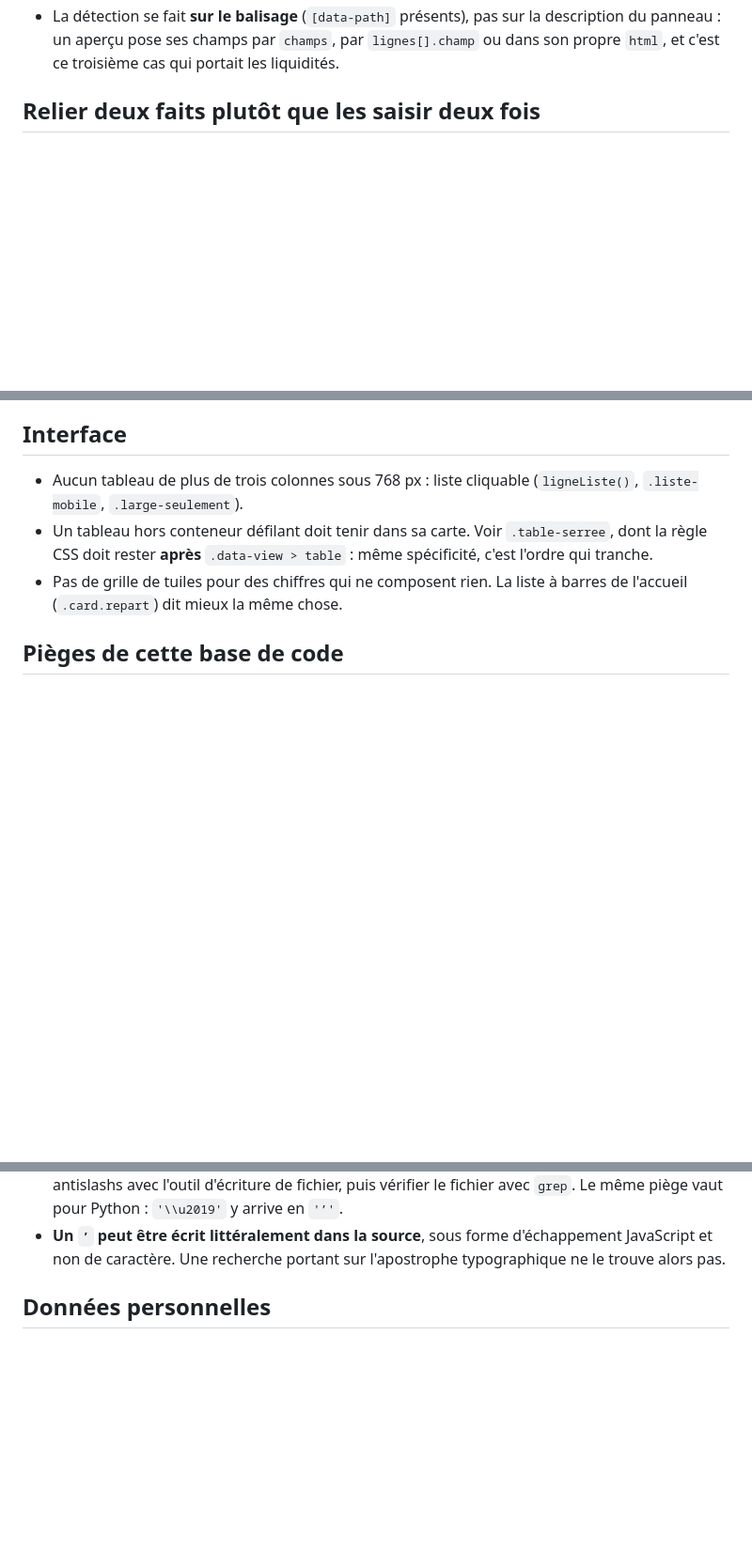
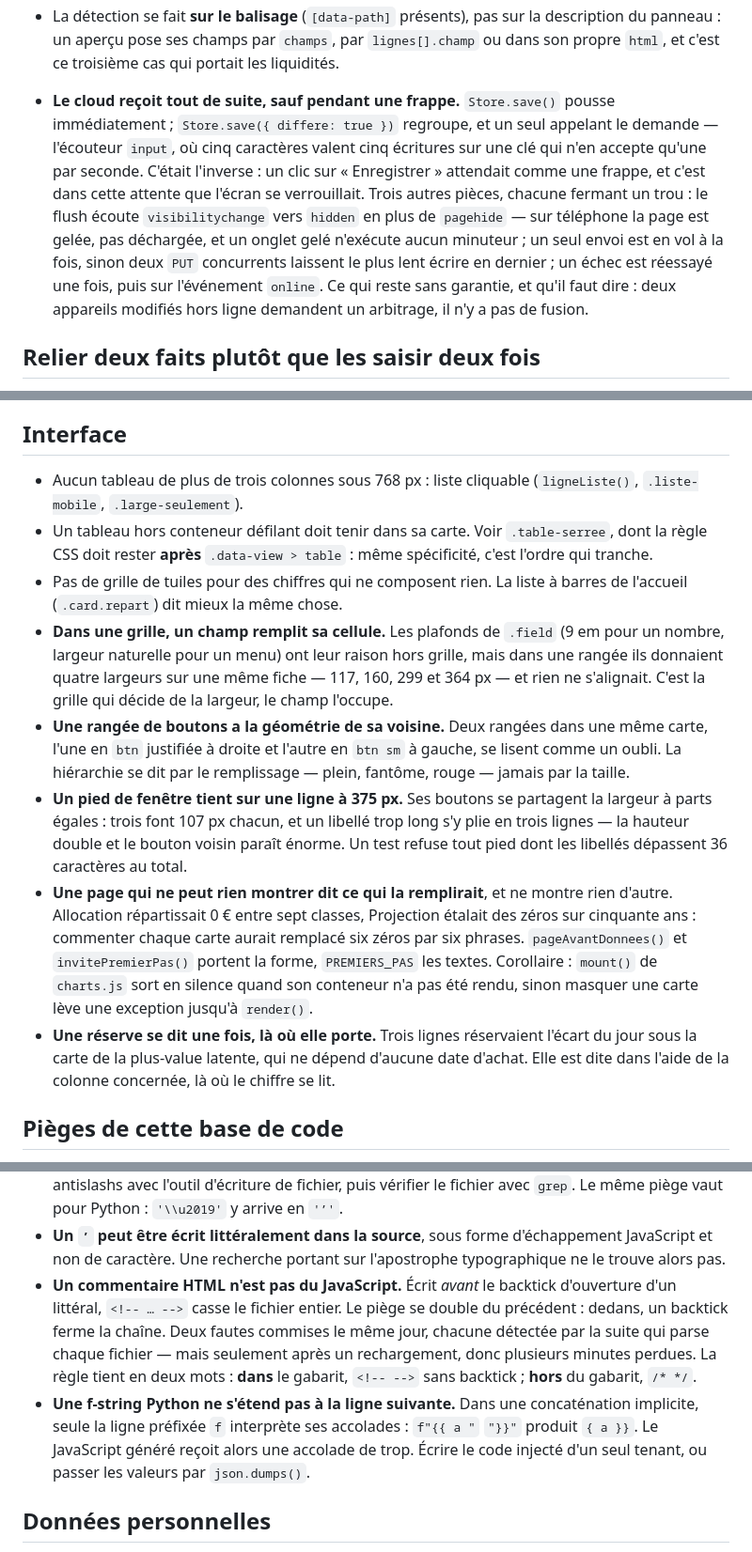
Before and after one commit to pierrelouis-fetet/Tallya-demo, a Markdown page: CLAUDE.md, 3 parts joined by grey strips. Shown at 94% size. Drawn GitHub-style; blank space fills up the shorter version.

Commit message:
The day's rules move into CLAUDE.md
Six rules born from today's fixes, and two traps. They were held in the commits
and in ETAT.md, so readable to whoever goes looking: in CLAUDE.md they are read
before writing.

Interface: a field fills its cell inside a grid, a button row shares its
neighbour's geometry, a window footer fits on one line at 375px, a page that can
show nothing says what would fill it, a caveat is stated once where it applies.

Writing: the cloud receives immediately except while typing, with its three
pieces — the flush on visibilitychange, one write in flight, one retry — and what
remains without guarantee.

Traps: an HTML comment placed outside the template literal breaks the file, and a
Python f-string does not extend to the next line of an implicit concatenation.
Both cost time today, each of them twice.

Co-Authored-By: Claude Opus 5 <noreply@anthropic.com>

```diff
--- a/CLAUDE.md
+++ b/CLAUDE.md
@@ -129,6 +129,20 @@ Deux régimes, et le choix n'est pas décoratif.
   `lignes[].champ` ou dans son propre `html`, et c'est ce troisième cas qui
   portait les liquidités.
 
+- **Le cloud reçoit tout de suite, sauf pendant une frappe.** `Store.save()`
+  pousse immédiatement ; `Store.save({ differe: true })` regroupe, et un seul
+  appelant le demande — l'écouteur `input`, où cinq caractères valent cinq
+  écritures sur une clé qui n'en accepte qu'une par seconde. C'était l'inverse :
+  un clic sur « Enregistrer » attendait comme une frappe, et c'est dans cette
+  attente que l'écran se verrouillait.
+  Trois autres pièces, chacune fermant un trou : le flush écoute
+  `visibilitychange` vers `hidden` en plus de `pagehide` — sur téléphone la page
+  est gelée, pas déchargée, et un onglet gelé n'exécute aucun minuteur ; un seul
+  envoi est en vol à la fois, sinon deux `PUT` concurrents laissent le plus lent
+  écrire en dernier ; un échec est réessayé une fois, puis sur l'événement
+  `online`. Ce qui reste sans garantie, et qu'il faut dire : deux appareils
+  modifiés hors ligne demandent un arbitrage, il n'y a pas de fusion.
+
 ## Relier deux faits plutôt que les saisir deux fois
 
 Le motif le plus utile de cette base de code, appliqué quatre fois : une charge
@@ -200,6 +214,30 @@ bien (`bienId`).
   `.data-view > table` : même spécificité, c'est l'ordre qui tranche.
 - Pas de grille de tuiles pour des chiffres qui ne composent rien. La liste à
   barres de l'accueil (`.card.repart`) dit mieux la même chose.
+- **Dans une grille, un champ remplit sa cellule.** Les plafonds de `.field`
+  (9 em pour un nombre, largeur naturelle pour un menu) ont leur raison hors
+  grille, mais dans une rangée ils donnaient quatre largeurs sur une même fiche —
+  117, 160, 299 et 364 px — et rien ne s'alignait. C'est la grille qui décide de
+  la largeur, le champ l'occupe.
+- **Une rangée de boutons a la géométrie de sa voisine.** Deux rangées dans une
+  même carte, l'une en `btn` justifiée à droite et l'autre en `btn sm` à gauche,
+  se lisent comme un oubli. La hiérarchie se dit par le remplissage — plein,
+  fantôme, rouge — jamais par la taille.
+- **Un pied de fenêtre tient sur une ligne à 375 px.** Ses boutons se partagent
+  la largeur à parts égales : trois font 107 px chacun, et un libellé trop long
+  s'y plie en trois lignes — la hauteur double et le bouton voisin paraît énorme.
+  Un test refuse tout pied dont les libellés dépassent 36 caractères au total.
+- **Une page qui ne peut rien montrer dit ce qui la remplirait**, et ne montre
+  rien d'autre. Allocation répartissait 0 € entre sept classes, Projection étalait
+  des zéros sur cinquante ans : commenter chaque carte aurait remplacé six zéros
+  par six phrases. `pageAvantDonnees()` et `invitePremierPas()` portent la forme,
+  `PREMIERS_PAS` les textes. Corollaire : `mount()` de `charts.js` sort en silence
+  quand son conteneur n'a pas été rendu, sinon masquer une carte lève une
+  exception jusqu'à `render()`.
+- **Une réserve se dit une fois, là où elle porte.** Trois lignes réservaient
+  l'écart du jour sous la carte de la plus-value latente, qui ne dépend d'aucune
+  date d'achat. Elle est dite dans l'aide de la colonne concernée, là où le
+  chiffre se lit.
 
 ## Pièges de cette base de code
 
@@ -226,6 +264,18 @@ bien (`bienId`).
 - **Un `’` peut être écrit littéralement dans la source**, sous forme
   d'échappement JavaScript et non de caractère. Une recherche portant sur
   l'apostrophe typographique ne le trouve alors pas.
+- **Un commentaire HTML n'est pas du JavaScript.** Écrit *avant* le backtick
+  d'ouverture d'un littéral, `<!-- … -->` casse le fichier entier. Le piège se
+  double du précédent : dedans, un backtick ferme la chaîne. Deux fautes commises
+  le même jour, chacune détectée par la suite qui parse chaque fichier — mais
+  seulement après un rechargement, donc plusieurs minutes perdues. La règle
+  tient en deux mots : **dans** le gabarit, `<!-- -->` sans backtick ; **hors**
+  du gabarit, `/* */`.
+- **Une f-string Python ne s'étend pas à la ligne suivante.** Dans une
+  concaténation implicite, seule la ligne préfixée `f` interprète ses accolades :
+  `f"{{ a "` `"}}"` produit `{ a }}`. Le JavaScript généré reçoit alors une
+  accolade de trop. Écrire le code injecté d'un seul tenant, ou passer les
+  valeurs par `json.dumps()`.
 
 ## Données personnelles
 
```
